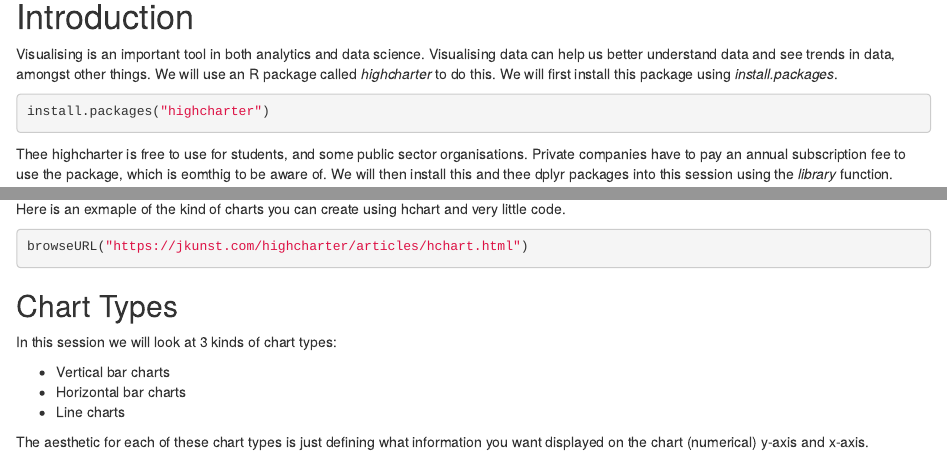
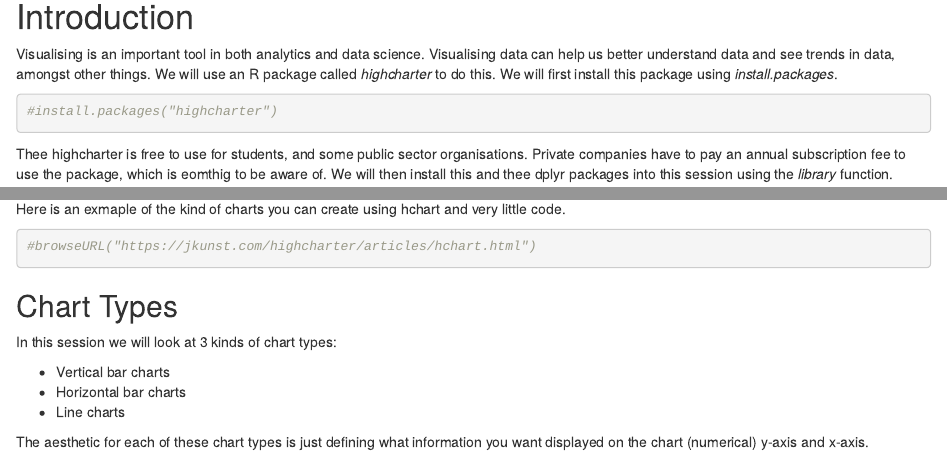
Before and after one commit to nhsbsa-data-analytics/dig-data-step-up, an R Markdown document (Learning Material/2_visualising_data.Rmd): the page in a window 1100 px wide, from 240 px down, and a second part further down, joined at a grey line. Rendered offline with R 4.5, knitr and Pandoc, with nearby package versions; some code elsewhere in the file could not run offline.

````diff
--- a/Learning Material/2_visualising_data.Rmd
+++ b/Learning Material/2_visualising_data.Rmd
@@ -2,7 +2,9 @@
 title: "Visualising Data"
 author: "Adnan Shroufi"
 date: "2025-02-11"
-output: html_document
+output:
+  html_document: default
+  pdf_document: default
 ---
 
 ```{r setup, echo=TRUE, eval=TRUE}
@@ -18,7 +20,7 @@
 We will first install this package using *install.packages*.
 
 ```{r}
-install.packages("highcharter")
+#install.packages("highcharter")
 ```
 
 Thee highcharter is free to use for students, and some public sector organisations.
@@ -53,7 +55,7 @@
 Here is an exmaple of the kind of charts you can create using hchart and very little code.
 
 ```{r}
-browseURL("https://jkunst.com/highcharter/articles/hchart.html")
+#browseURL("https://jkunst.com/highcharter/articles/hchart.html")
 ```
 
 ## Chart Types
````
Also changed, not shown: Learning Material/2_visualising_data.html (added), 4 other files.
